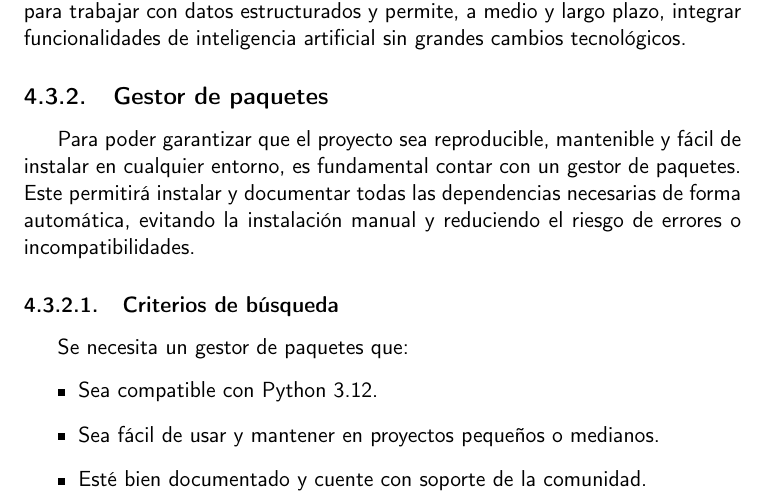
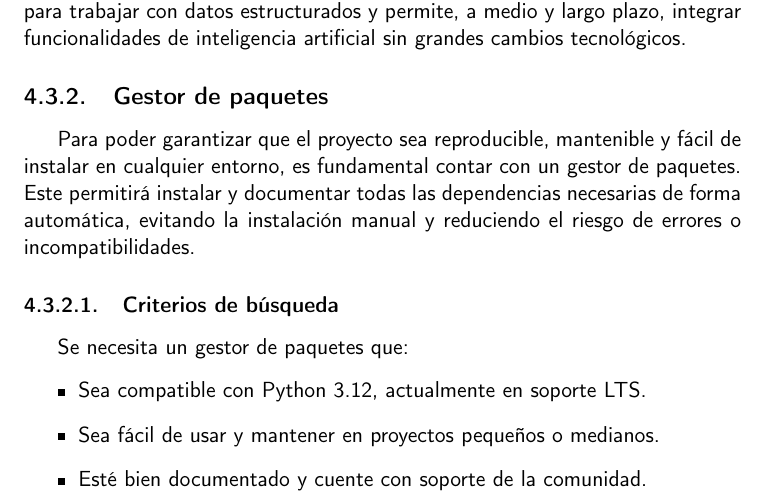
Before and after one commit to shvtwp/proyecto-TFG, a LaTeX book (doc/proyecto.tex, which reads doc/secciones/04_analisis.tex): part of page 31 of 37, cut so that both start at the same text. Compiled offline with pdfLaTeX.

Commit message:
Especifica versión de Python #51

```diff
--- a/doc/secciones/04_analisis.tex
+++ b/doc/secciones/04_analisis.tex
@@ -209,7 +209,7 @@ evitando la instalación manual y reduciendo el riesgo de errores o incompatibil
 \subsubsection{Criterios de búsqueda}
 Se necesita un gestor de paquetes que:
 \begin{itemize}
-    \item Sea compatible con Python 3.12.
+    \item Sea compatible con Python 3.12, actualmente en soporte LTS.
     \item Sea fácil de usar y mantener en proyectos pequeños o medianos.
     \item Esté bien documentado y cuente con soporte de la comunidad.
 \end{itemize}
```
